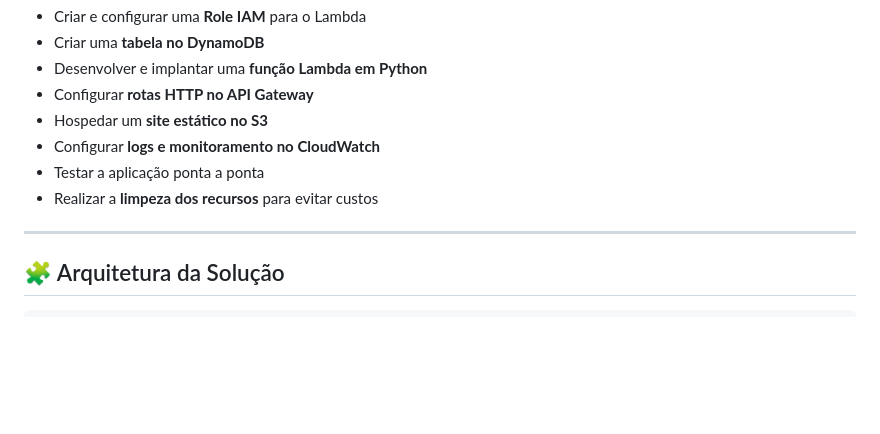
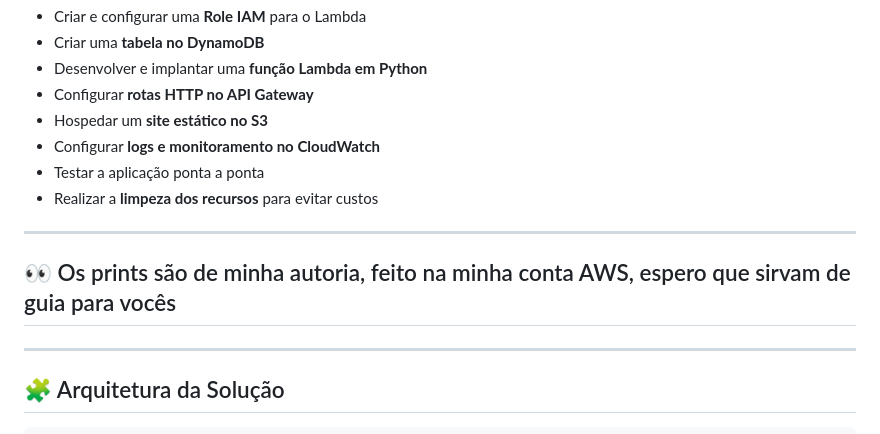
Before and after one commit to gabrielsilva798/AWS_Projeto_FullStack_com_tabela_no_DynamoDB, a Markdown page: README.md, the part around the change. GitHub-like rendering; blank space fills up the shorter version.

Commit message:
falando sobre os prints

```diff
--- a/README.md
+++ b/README.md
@@ -28,6 +28,8 @@ Ao final deste laboratório, você será capaz de:
 * Testar a aplicação ponta a ponta
 * Realizar a **limpeza dos recursos** para evitar custos
 
+---
+## 👀 Os prints são de minha autoria, feito na minha conta AWS, espero que sirvam de guia para vocês
 ---
 
 ## 🧩 Arquitetura da Solução
```
